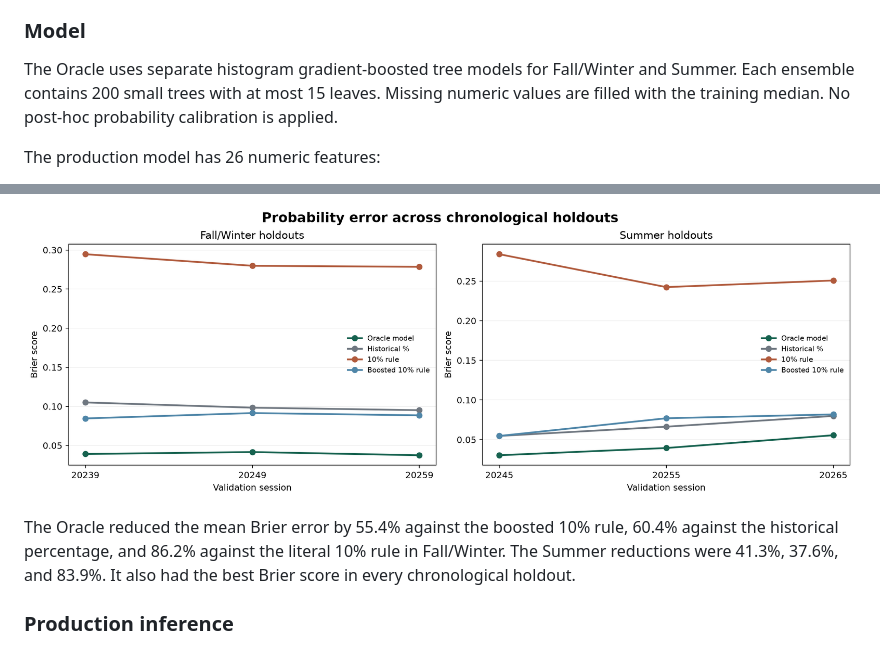
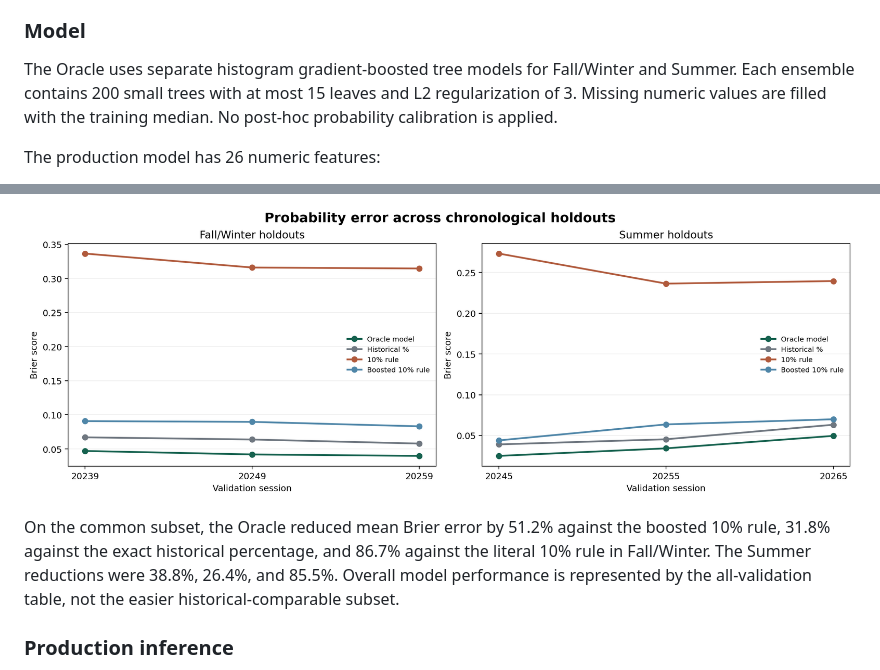
Before and after one commit to shahyaranfaz/UofTWaitlistOracle, a Markdown page: README.md, 2 parts joined by grey strips. Rendered like a GitHub page; pictures changed too: docs/assets/model-chronological-benchmark.png.

```diff
--- a/README.md
+++ b/README.md
@@ -49,8 +49,8 @@ offer directly.
 
 The Oracle uses separate histogram gradient-boosted tree models for
 Fall/Winter and Summer. Each ensemble contains 200 small trees with at most 15
-leaves. Missing numeric values are filled with the training median. No post-hoc
-probability calibration is applied.
+leaves and L2 regularization of 3. Missing numeric values are filled with the
+training median. No post-hoc probability calibration is applied.
 
 The production model has 26 numeric features:
 
@@ -161,10 +180,11 @@ validation weight.
 
 ![Probability error across chronological holdouts](docs/assets/model-chronological-benchmark.png)
 
-The Oracle reduced the mean Brier error by 55.4% against the boosted 10%
-rule, 60.4% against the historical percentage, and 86.2% against the literal
-10% rule in Fall/Winter. The Summer reductions were 41.3%, 37.6%, and 83.9%. It
-also had the best Brier score in every chronological holdout.
+On the common subset, the Oracle reduced mean Brier error by 51.2% against the
+boosted 10% rule, 31.8% against the exact historical percentage, and 86.7%
+against the literal 10% rule in Fall/Winter. The Summer reductions were 38.8%,
+26.4%, and 85.5%. Overall model performance is represented by the all-validation
+table, not the easier historical-comparable subset.
 
 ### Production inference
 
```
Also changed, not shown: other parts of README.md (+33 -14 lines), docs/assets/model-baseline-benchmark.png, 6 other files.
